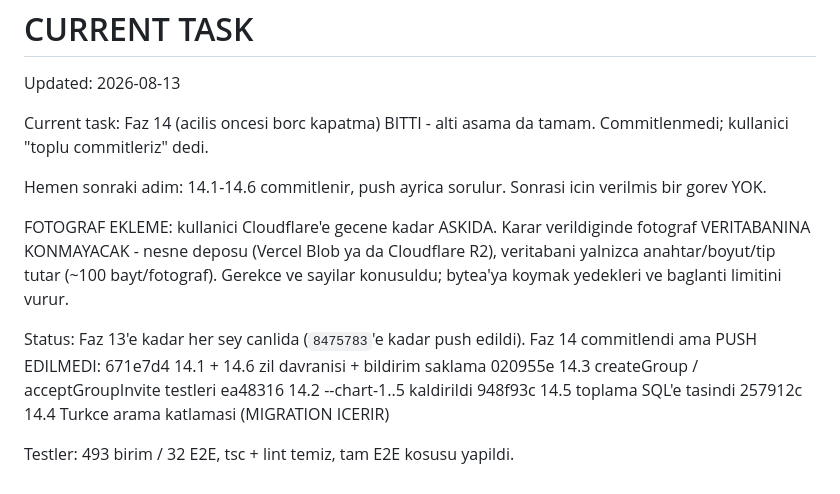
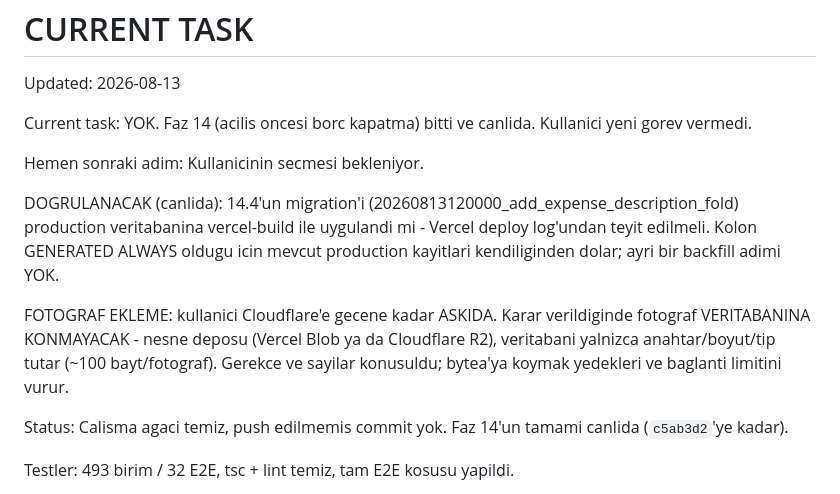
Before and after one commit to ahmetormeci/owezy, a Markdown page: docs/CURRENT_TASK.md, the part around the change. GitHub-like rendering.

Commit message:
docs: mark phase 14 as live
Nothing is waiting to be pushed. The status block is rewritten rather than
appended to, since a stale "not pushed yet" is what misled the start of this
session.

The verification that is actually outstanding is named: phase 14 carries a
migration for Expense.descriptionFold and it needs confirming in the Vercel
deploy log. The note also says there is no backfill step to worry about - the
column is GENERATED ALWAYS, so existing production rows fill themselves the
moment it is added, the same way the twelve development rows did.

Co-Authored-By: Claude Opus 5 <noreply@anthropic.com>

```diff
--- a/docs/CURRENT_TASK.md
+++ b/docs/CURRENT_TASK.md
@@ -18,12 +18,17 @@ durumunu dogrula, sonra bu dosyayi duzelt.
 Updated: 2026-08-13
 
 Current task:
-  Faz 14 (acilis oncesi borc kapatma) BITTI - alti asama da tamam.
-  Commitlenmedi; kullanici "toplu commitleriz" dedi.
+  YOK. Faz 14 (acilis oncesi borc kapatma) bitti ve canlida.
+  Kullanici yeni gorev vermedi.
 
 Hemen sonraki adim:
-  14.1-14.6 commitlenir, push ayrica sorulur.
-  Sonrasi icin verilmis bir gorev YOK.
+  Kullanicinin secmesi bekleniyor.
+
+  DOGRULANACAK (canlida): 14.4'un migration'i
+  (20260813120000_add_expense_description_fold) production veritabanina
+  vercel-build ile uygulandi mi - Vercel deploy log'undan teyit edilmeli.
+  Kolon GENERATED ALWAYS oldugu icin mevcut production kayitlari kendiliginden
+  dolar; ayri bir backfill adimi YOK.
 
   FOTOGRAF EKLEME: kullanici Cloudflare'e gecene kadar ASKIDA. Karar
   verildiginde fotograf VERITABANINA KONMAYACAK - nesne deposu (Vercel Blob
@@ -32,13 +37,8 @@ Hemen sonraki adim:
   yedekleri ve baglanti limitini vurur.
 
 Status:
-  Faz 13'e kadar her sey canlida (`8475783`'e kadar push edildi).
-  Faz 14 commitlendi ama PUSH EDILMEDI:
-    671e7d4  14.1 + 14.6  zil davranisi + bildirim saklama
-    020955e  14.3         createGroup / acceptGroupInvite testleri
-    ea48316  14.2         --chart-1..5 kaldirildi
-    948f93c  14.5         toplama SQL'e tasindi
-    257912c  14.4         Turkce arama katlamasi (MIGRATION ICERIR)
+  Calisma agaci temiz, push edilmemis commit yok.
+  Faz 14'un tamami canlida (`c5ab3d2`'ye kadar).
 
   Testler: 493 birim / 32 E2E, tsc + lint temiz, tam E2E kosusu yapildi.
 
```
Also changed, not shown: docs/PROGRESS.md (+1 -1 lines).
